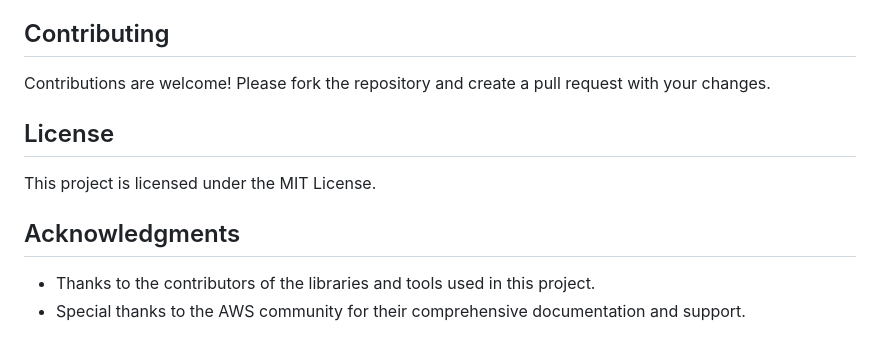
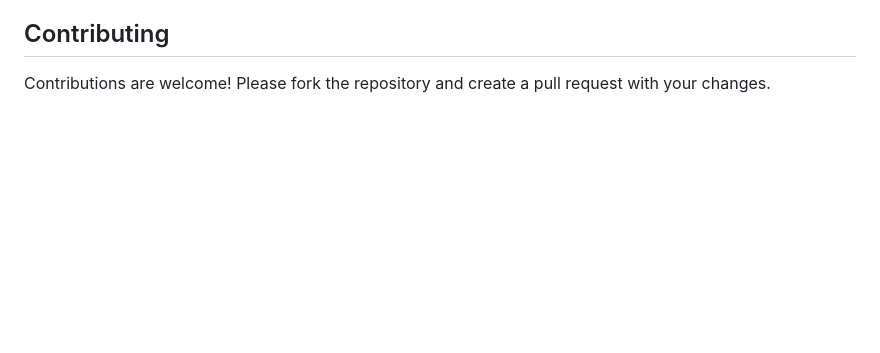
Before and after one commit to dileepmanelli/Regex_webapp_AWS, a Markdown page: README.md, the part around the change. Rendered like a GitHub page; blank space fills up the shorter version.

```diff
--- a/README.md
+++ b/README.md
@@ -107,10 +107,3 @@ The application architecture includes:
 
 ## Contributing
 Contributions are welcome! Please fork the repository and create a pull request with your changes.
-
-## License
-This project is licensed under the MIT License.
-
-## Acknowledgments
-- Thanks to the contributors of the libraries and tools used in this project.
-- Special thanks to the AWS community for their comprehensive documentation and support.
```
